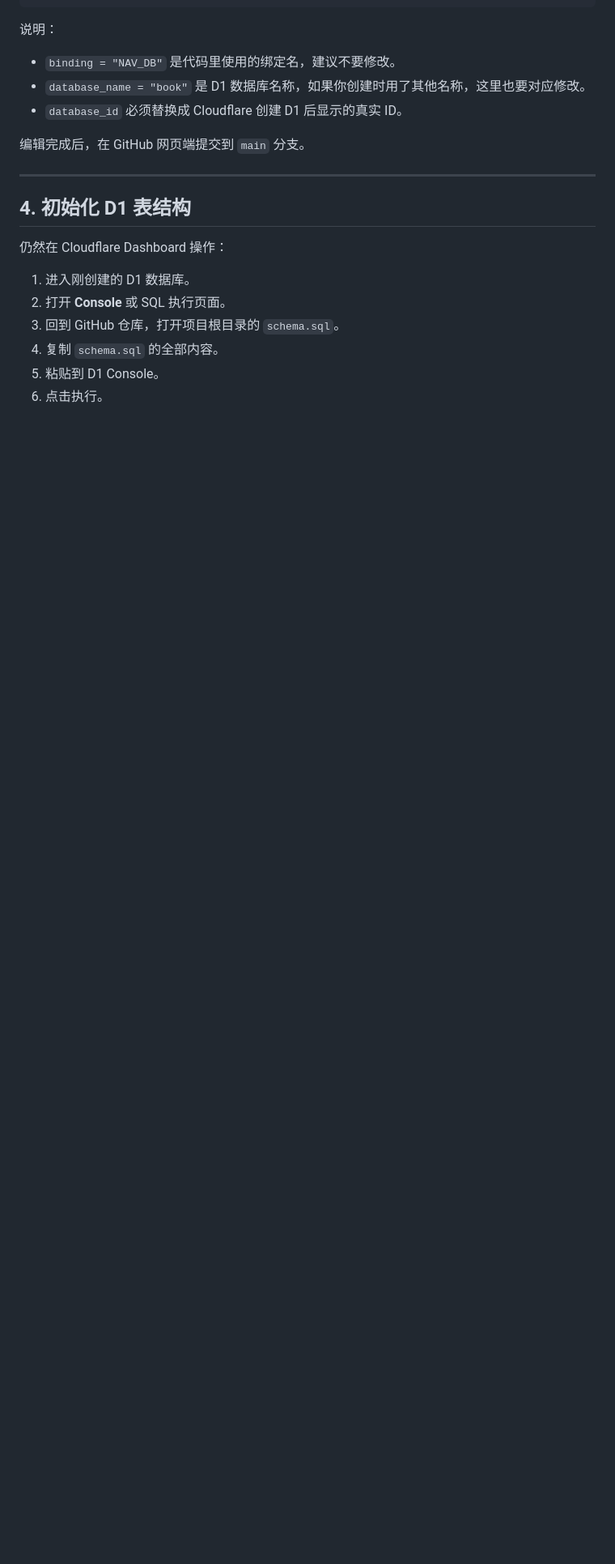
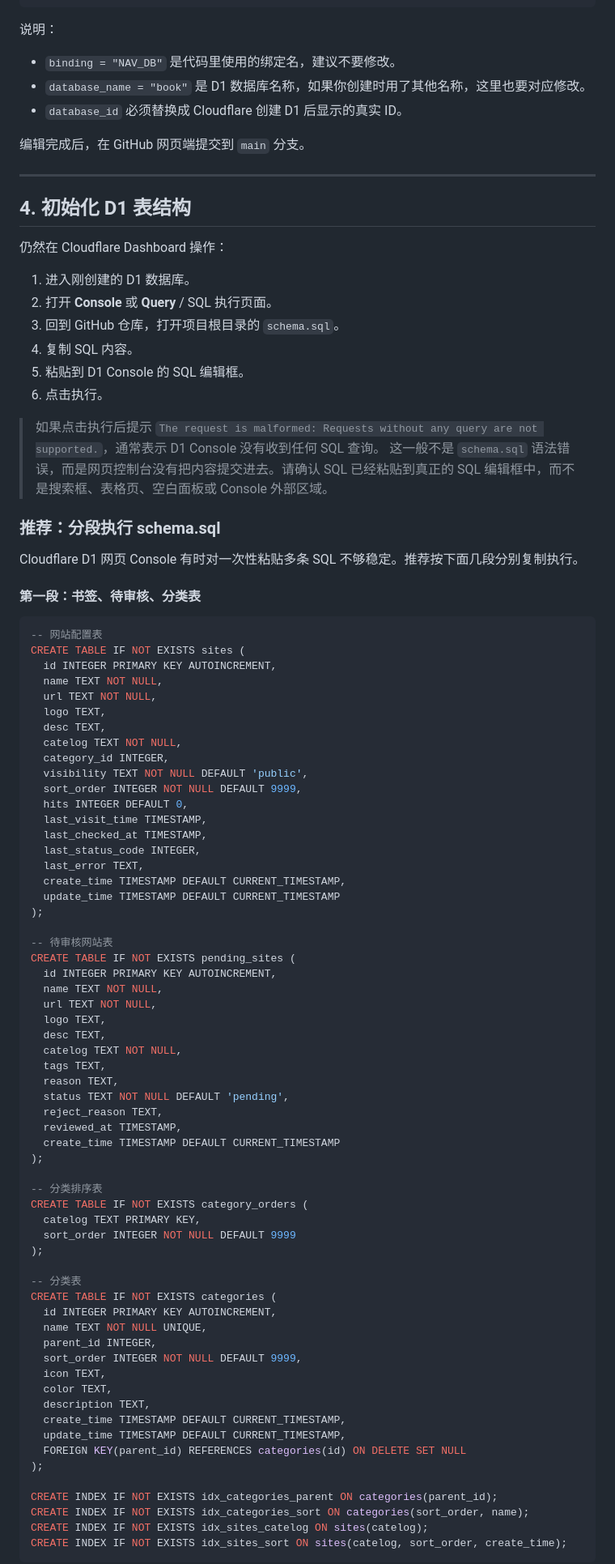
Before and after one commit to Quanda666/StarNav, a Markdown page: docs/web-deployment-guide.md, the part around one of its changes. Shown at 81% size. Drawn GitHub-style; blank space fills up the shorter version.

Commit message:
docs: clarify D1 console schema initialization

````diff
--- a/docs/web-deployment-guide.md
+++ b/docs/web-deployment-guide.md
@@ -94,8 +94,81 @@ database_id = "这里填写你的 D1 database_id"
 仍然在 Cloudflare Dashboard 操作：
 
 1. 进入刚创建的 D1 数据库。
-2. 打开 **Console** 或 SQL 执行页面。
+2. 打开 **Console** 或 **Query** / SQL 执行页面。
 3. 回到 GitHub 仓库，打开项目根目录的 `schema.sql`。
-4. 复制 `schema.sql` 的全部内容。
-5. 粘贴到 D1 Console。
+4. 复制 SQL 内容。
+5. 粘贴到 D1 Console 的 SQL 编辑框。
 6. 点击执行。
+
+> 如果点击执行后提示 `The request is malformed: Requests without any query are not supported.`，通常表示 D1 Console 没有收到任何 SQL 查询。
+> 这一般不是 `schema.sql` 语法错误，而是网页控制台没有把内容提交进去。请确认 SQL 已经粘贴到真正的 SQL 编辑框中，而不是搜索框、表格页、空白面板或 Console 外部区域。
+
+### 推荐：分段执行 schema.sql
+
+Cloudflare D1 网页 Console 有时对一次性粘贴多条 SQL 不够稳定。推荐按下面几段分别复制执行。
+
+#### 第一段：书签、待审核、分类表
+
+```sql
+-- 网站配置表
+CREATE TABLE IF NOT EXISTS sites (
+  id INTEGER PRIMARY KEY AUTOINCREMENT,
+  name TEXT NOT NULL,
+  url TEXT NOT NULL,
+  logo TEXT,
+  desc TEXT,
+  catelog TEXT NOT NULL,
+  category_id INTEGER,
+  visibility TEXT NOT NULL DEFAULT 'public',
+  sort_order INTEGER NOT NULL DEFAULT 9999,
+  hits INTEGER DEFAULT 0,
+  last_visit_time TIMESTAMP,
+  last_checked_at TIMESTAMP,
+  last_status_code INTEGER,
+  last_error TEXT,
+  create_time TIMESTAMP DEFAULT CURRENT_TIMESTAMP,
+  update_time TIMESTAMP DEFAULT CURRENT_TIMESTAMP
+);
+
+-- 待审核网站表
+CREATE TABLE IF NOT EXISTS pending_sites (
+  id INTEGER PRIMARY KEY AUTOINCREMENT,
+  name TEXT NOT NULL,
+  url TEXT NOT NULL,
+  logo TEXT,
+  desc TEXT,
+  catelog TEXT NOT NULL,
+  tags TEXT,
+  reason TEXT,
+  status TEXT NOT NULL DEFAULT 'pending',
+  reject_reason TEXT,
+  reviewed_at TIMESTAMP,
+  create_time TIMESTAMP DEFAULT CURRENT_TIMESTAMP
+);
+
+-- 分类排序表
+CREATE TABLE IF NOT EXISTS category_orders (
+  catelog TEXT PRIMARY KEY,
+  sort_order INTEGER NOT NULL DEFAULT 9999
+);
+
+-- 分类表
+CREATE TABLE IF NOT EXISTS categories (
+  id INTEGER PRIMARY KEY AUTOINCREMENT,
+  name TEXT NOT NULL UNIQUE,
+  parent_id INTEGER,
+  sort_order INTEGER NOT NULL DEFAULT 9999,
+  icon TEXT,
+  color TEXT,
+  description TEXT,
+  create_time TIMESTAMP DEFAULT CURRENT_TIMESTAMP,
+  update_time TIMESTAMP DEFAULT CURRENT_TIMESTAMP,
+  FOREIGN KEY(parent_id) REFERENCES categories(id) ON DELETE SET NULL
+);
+
+CREATE INDEX IF NOT EXISTS idx_categories_parent ON categories(parent_id);
+CREATE INDEX IF NOT EXISTS idx_categories_sort ON categories(sort_order, name);
+CREATE INDEX IF NOT EXISTS idx_sites_catelog ON sites(catelog);
+CREATE INDEX IF NOT EXISTS idx_sites_sort ON sites(catelog, sort_order, create_time);
+```
+
````
Also changed, not shown: other parts of docs/web-deployment-guide.md (+70 -0 lines).
